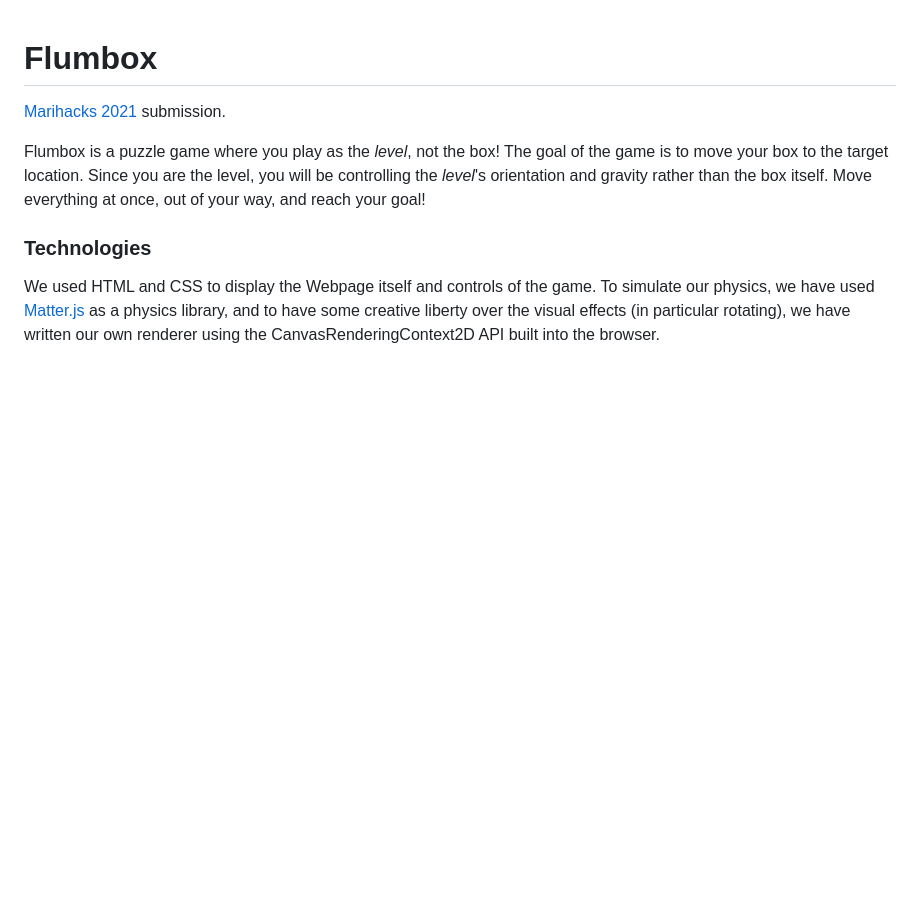
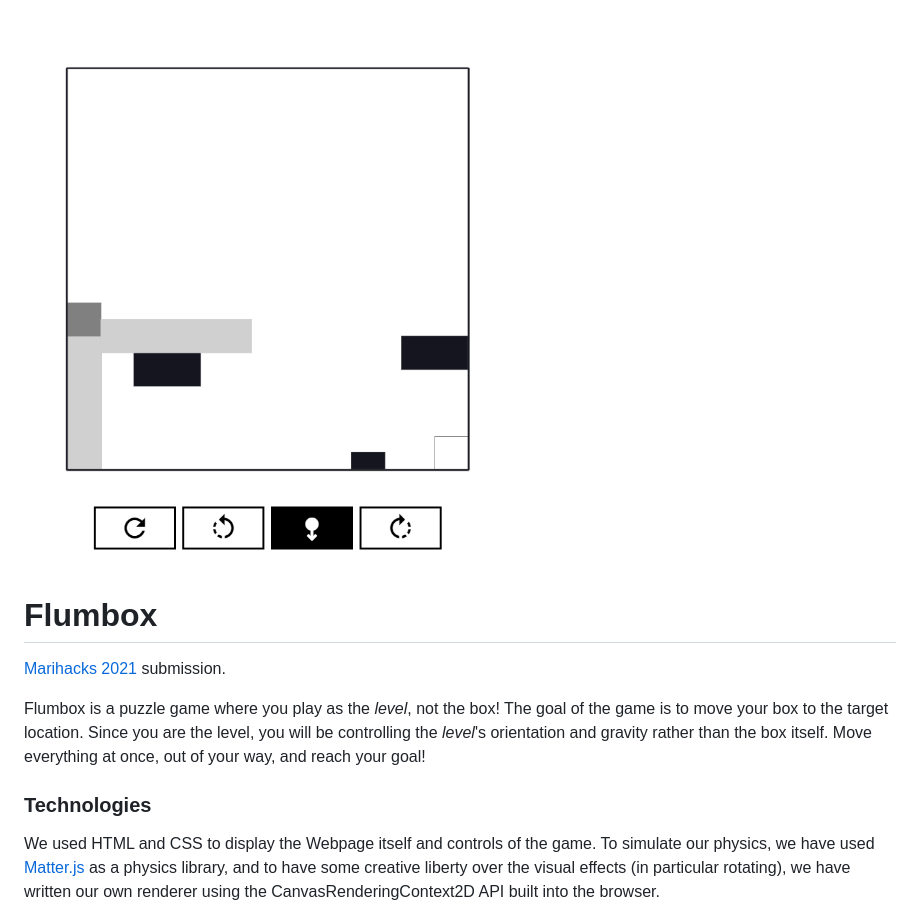
Before and after one commit to Jerry-licious/flumbox, a Markdown page: README.MD, the part around the change. Drawn GitHub-style; pictures changed too: github/screenshot.png (added); blank space fills up the shorter version.

```diff
--- a/README.MD
+++ b/README.MD
@@ -1,3 +1,5 @@
+![|width=250px](./github/screenshot.png)
+
 # Flumbox
 
 [Marihacks 2021](marihacks.com) submission.
```
